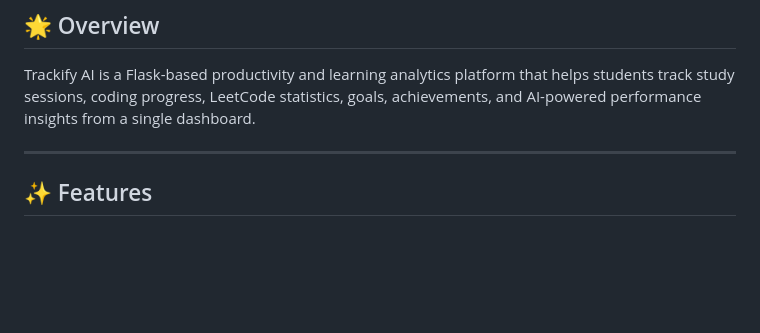
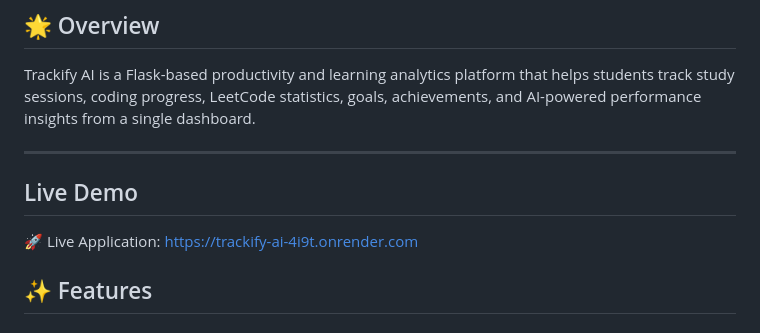
Before and after one commit to mayank200529/trackify-ai, a Markdown page: readme.md, the part around the change. Drawn GitHub-style; blank space fills up the shorter version.

Commit message:
feat: added deploy link

```diff
--- a/readme.md
+++ b/readme.md
@@ -12,6 +12,9 @@
 Trackify AI is a Flask-based productivity and learning analytics platform that helps students track study sessions, coding progress, LeetCode statistics, goals, achievements, and AI-powered performance insights from a single dashboard.
 
 ---
+## Live Demo
+
+🚀 Live Application: https://trackify-ai-4i9t.onrender.com
 
 ## ✨ Features
 
```
